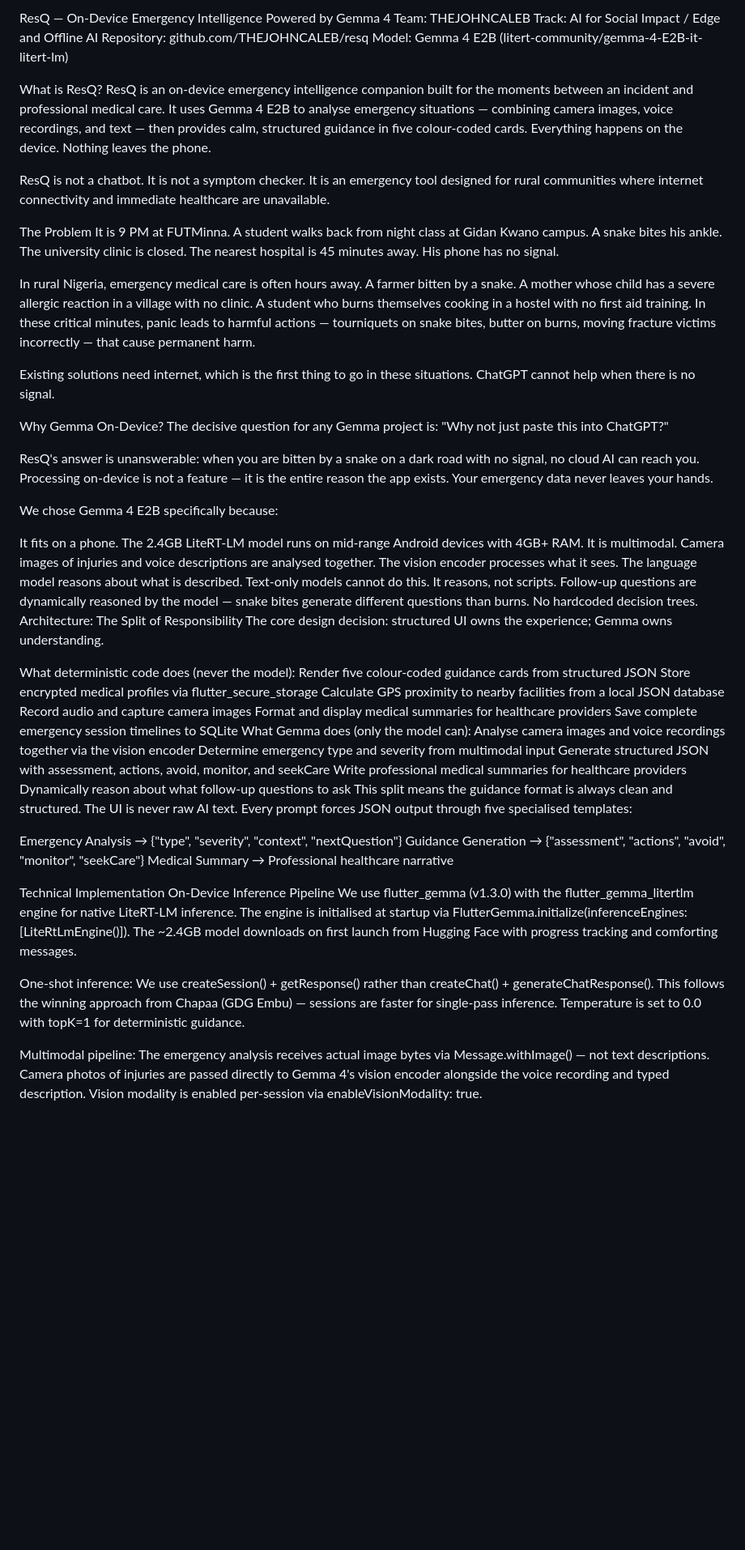
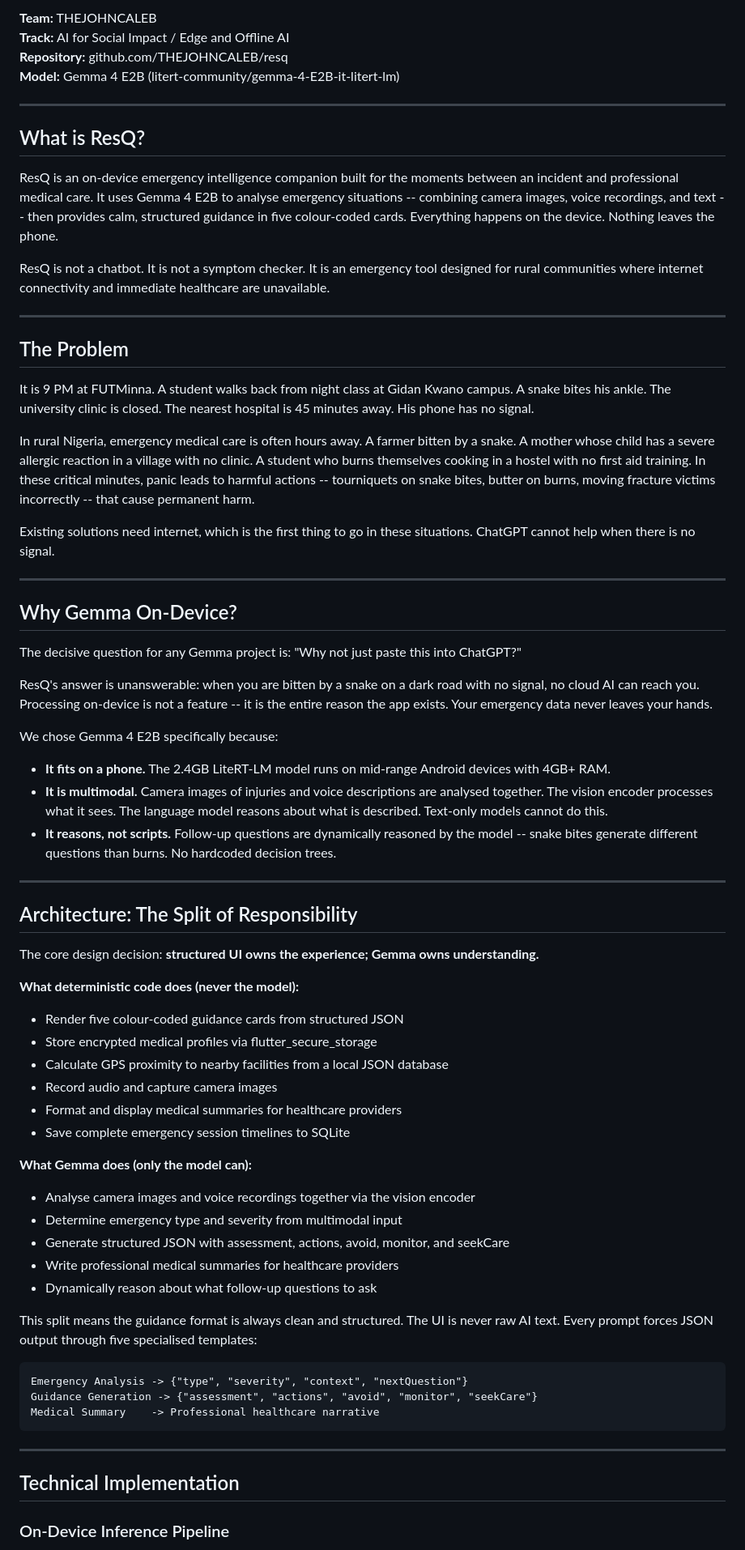
Before and after one commit to THEJOHNCALEB/resq, a Markdown page: docs/KAGGLE_WRITEUP.md, the part around one of its changes. Shown at 81% size. Rendered like a GitHub page; blank space fills up the shorter version.

Commit message:
Convert writeup to Kaggle markdown format, remove all em dashes

````diff
--- a/docs/KAGGLE_WRITEUP.md
+++ b/docs/KAGGLE_WRITEUP.md
@@ -1,58 +1,74 @@
-ResQ — On-Device Emergency Intelligence Powered by Gemma 4
-Team: THEJOHNCALEB
-Track: AI for Social Impact / Edge and Offline AI
-Repository: github.com/THEJOHNCALEB/resq
-Model: Gemma 4 E2B (litert-community/gemma-4-E2B-it-litert-lm)
+**Team:** THEJOHNCALEB
+**Track:** AI for Social Impact / Edge and Offline AI
+**Repository:** github.com/THEJOHNCALEB/resq
+**Model:** Gemma 4 E2B (litert-community/gemma-4-E2B-it-litert-lm)
 
-What is ResQ?
-ResQ is an on-device emergency intelligence companion built for the moments between an incident and professional medical care. It uses Gemma 4 E2B to analyse emergency situations — combining camera images, voice recordings, and text — then provides calm, structured guidance in five colour-coded cards. Everything happens on the device. Nothing leaves the phone.
+---
+
+## What is ResQ?
+
+ResQ is an on-device emergency intelligence companion built for the moments between an incident and professional medical care. It uses Gemma 4 E2B to analyse emergency situations -- combining camera images, voice recordings, and text -- then provides calm, structured guidance in five colour-coded cards. Everything happens on the device. Nothing leaves the phone.
 
 ResQ is not a chatbot. It is not a symptom checker. It is an emergency tool designed for rural communities where internet connectivity and immediate healthcare are unavailable.
 
-The Problem
+---
+
+## The Problem
+
 It is 9 PM at FUTMinna. A student walks back from night class at Gidan Kwano campus. A snake bites his ankle. The university clinic is closed. The nearest hospital is 45 minutes away. His phone has no signal.
 
-In rural Nigeria, emergency medical care is often hours away. A farmer bitten by a snake. A mother whose child has a severe allergic reaction in a village with no clinic. A student who burns themselves cooking in a hostel with no first aid training. In these critical minutes, panic leads to harmful actions — tourniquets on snake bites, butter on burns, moving fracture victims incorrectly — that cause permanent harm.
+In rural Nigeria, emergency medical care is often hours away. A farmer bitten by a snake. A mother whose child has a severe allergic reaction in a village with no clinic. A student who burns themselves cooking in a hostel with no first aid training. In these critical minutes, panic leads to harmful actions -- tourniquets on snake bites, butter on burns, moving fracture victims incorrectly -- that cause permanent harm.
 
 Existing solutions need internet, which is the first thing to go in these situations. ChatGPT cannot help when there is no signal.
 
-Why Gemma On-Device?
+---
+
+## Why Gemma On-Device?
+
 The decisive question for any Gemma project is: "Why not just paste this into ChatGPT?"
 
-ResQ's answer is unanswerable: when you are bitten by a snake on a dark road with no signal, no cloud AI can reach you. Processing on-device is not a feature — it is the entire reason the app exists. Your emergency data never leaves your hands.
+ResQ's answer is unanswerable: when you are bitten by a snake on a dark road with no signal, no cloud AI can reach you. Processing on-device is not a feature -- it is the entire reason the app exists. Your emergency data never leaves your hands.
 
 We chose Gemma 4 E2B specifically because:
 
-It fits on a phone. The 2.4GB LiteRT-LM model runs on mid-range Android devices with 4GB+ RAM.
-It is multimodal. Camera images of injuries and voice descriptions are analysed together. The vision encoder processes what it sees. The language model reasons about what is described. Text-only models cannot do this.
-It reasons, not scripts. Follow-up questions are dynamically reasoned by the model — snake bites generate different questions than burns. No hardcoded decision trees.
-Architecture: The Split of Responsibility
-The core design decision: structured UI owns the experience; Gemma owns understanding.
+- **It fits on a phone.** The 2.4GB LiteRT-LM model runs on mid-range Android devices with 4GB+ RAM.
+- **It is multimodal.** Camera images of injuries and voice descriptions are analysed together. The vision encoder processes what it sees. The language model reasons about what is described. Text-only models cannot do this.
+- **It reasons, not scripts.** Follow-up questions are dynamically reasoned by the model -- snake bites generate different questions than burns. No hardcoded decision trees.
 
-What deterministic code does (never the model):
-Render five colour-coded guidance cards from structured JSON
-Store encrypted medical profiles via flutter_secure_storage
-Calculate GPS proximity to nearby facilities from a local JSON database
-Record audio and capture camera images
-Format and display medical summaries for healthcare providers
-Save complete emergency session timelines to SQLite
-What Gemma does (only the model can):
-Analyse camera images and voice recordings together via the vision encoder
-Determine emergency type and severity from multimodal input
-Generate structured JSON with assessment, actions, avoid, monitor, and seekCare
-Write professional medical summaries for healthcare providers
-Dynamically reason about what follow-up questions to ask
+---
+
+## Architecture: The Split of Responsibility
+
+The core design decision: **structured UI owns the experience; Gemma owns understanding.**
+
+**What deterministic code does (never the model):**
+
+- Render five colour-coded guidance cards from structured JSON
+- Store encrypted medical profiles via flutter_secure_storage
+- Calculate GPS proximity to nearby facilities from a local JSON database
+- Record audio and capture camera images
+- Format and display medical summaries for healthcare providers
+- Save complete emergency session timelines to SQLite
+
+**What Gemma does (only the model can):**
+
+- Analyse camera images and voice recordings together via the vision encoder
+- Determine emergency type and severity from multimodal input
+- Generate structured JSON with assessment, actions, avoid, monitor, and seekCare
+- Write professional medical summaries for healthcare providers
+- Dynamically reason about what follow-up questions to ask
+
 This split means the guidance format is always clean and structured. The UI is never raw AI text. Every prompt forces JSON output through five specialised templates:
 
-Emergency Analysis → {"type", "severity", "context", "nextQuestion"}
-Guidance Generation → {"assessment", "actions", "avoid", "monitor", "seekCare"}
-Medical Summary    → Professional healthcare narrative
+```
+Emergency Analysis -> {"type", "severity", "context", "nextQuestion"}
+Guidance Generation -> {"assessment", "actions", "avoid", "monitor", "seekCare"}
+Medical Summary    -> Professional healthcare narrative
+```
 
-Technical Implementation
-On-Device Inference Pipeline
-We use flutter_gemma (v1.3.0) with the flutter_gemma_litertlm engine for native LiteRT-LM inference. The engine is initialised at startup via FlutterGemma.initialize(inferenceEngines: [LiteRtLmEngine()]). The ~2.4GB model downloads on first launch from Hugging Face with progress tracking and comforting messages.
+---
 
-One-shot inference: We use createSession() + getResponse() rather than createChat() + generateChatResponse(). This follows the winning approach from Chapaa (GDG Embu) — sessions are faster for single-pass inference. Temperature is set to 0.0 with topK=1 for deterministic guidance.
+## Technical Implementation
 
-Multimodal pipeline: The emergency analysis receives actual image bytes via Message.withImage() — not text descriptions. Camera photos of injuries are passed directly to Gemma 4's vision encoder alongside the voice recording and typed description. Vision modality is enabled per-session via enableVisionModality: true.
+### On-Device Inference Pipeline
 
````
Also changed, not shown: other parts of docs/KAGGLE_WRITEUP.md (+54 -30 lines).
